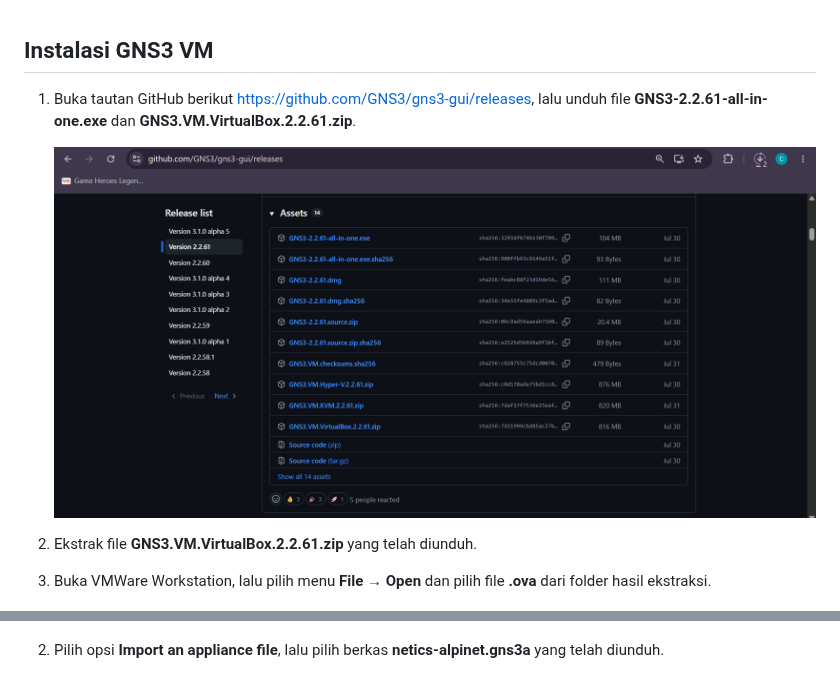
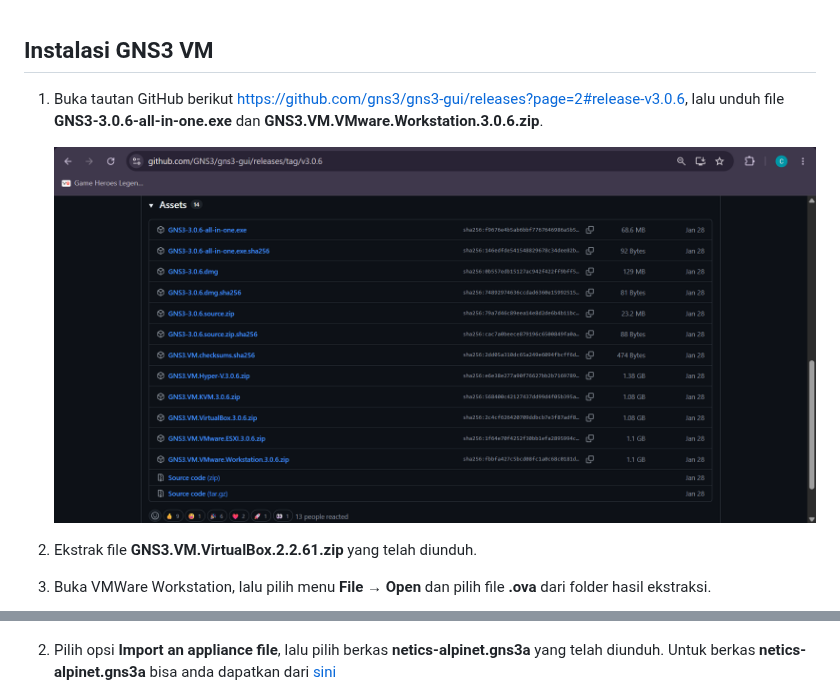
Before and after one commit to arsitektur-jaringan-komputer/Modul-Jarkom, a Markdown page: Modul-GNS3/README.md, 2 parts joined by grey strips. Drawn GitHub-style; pictures changed too: Modul-GNS3/images/gns3-vm-1.png.

```diff
--- a/Modul-GNS3/README.md
+++ b/Modul-GNS3/README.md
@@ -40,7 +40,7 @@
 <br>
 
 ## Instalasi GNS3 VM
-1. Buka tautan GitHub berikut https://github.com/GNS3/gns3-gui/releases, lalu unduh file **GNS3-2.2.61-all-in-one.exe** dan **GNS3.VM.VirtualBox.2.2.61.zip**.
+1. Buka tautan GitHub berikut https://github.com/gns3/gns3-gui/releases?page=2#release-v3.0.6, lalu unduh file **GNS3-3.0.6-all-in-one.exe** dan **GNS3.VM.VMware.Workstation.3.0.6.zip**.
 
    ![Releases](images/gns3-vm-1.png)
 
@@ -78,7 +78,7 @@
 
    ![Template](images/netics-pc-appliance-1.png)
 
-2. Pilih opsi **Import an appliance file**, lalu pilih berkas **netics-alpinet.gns3a** yang telah diunduh.
+2. Pilih opsi **Import an appliance file**, lalu pilih berkas **netics-alpinet.gns3a** yang telah diunduh. Untuk berkas **netics-alpinet.gns3a** bisa anda dapatkan dari [sini](netics-pc-alpinet\netics-alpinet.gns3a)
 
    ![Appliance](images/netics-pc-appliance-2.png)
 
```
Also changed, not shown: Modul-GNS3/README-English.md (added, +269 -0 lines), 1 other file.
